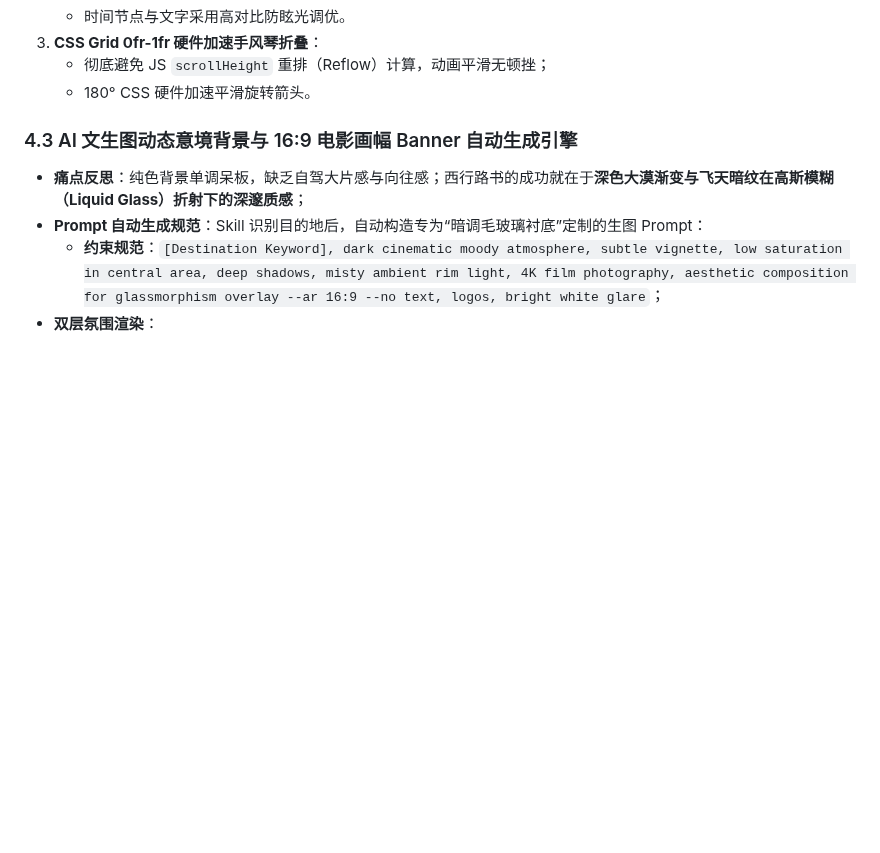
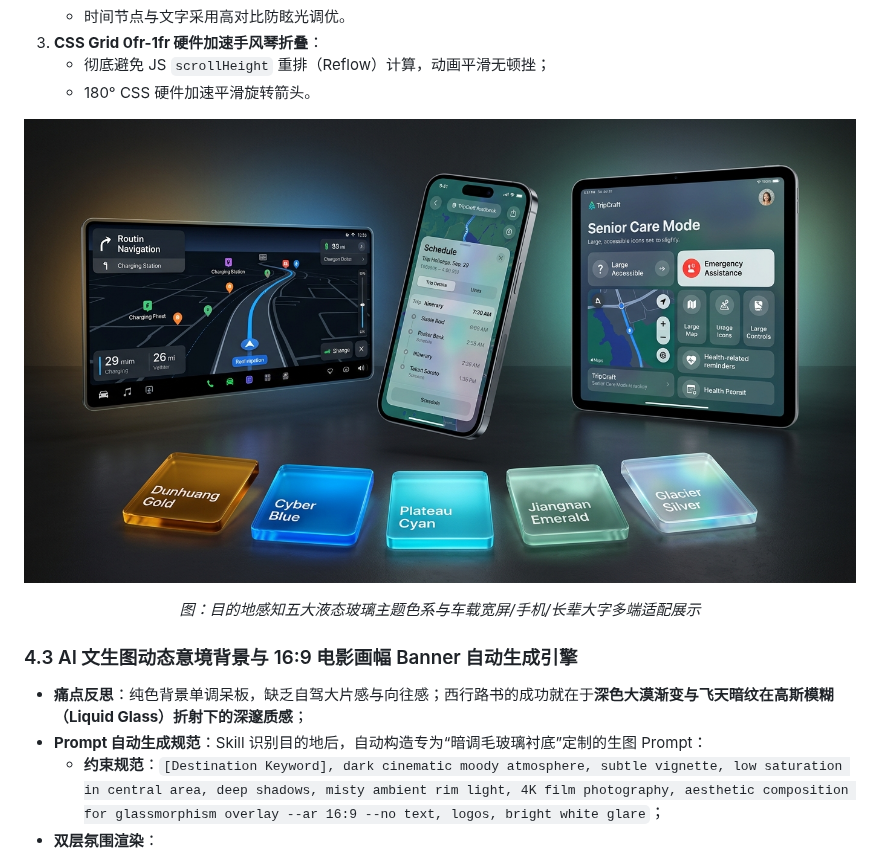
Before and after one commit to JohnMaxwell0123/TripCraft, a Markdown page: README.md, the part around one of its changes. Drawn GitHub-style; pictures changed too: docs/assets/tripcraft-glass-themes.jpg (added); blank space fills up the shorter version.

```diff
--- a/README.md
+++ b/README.md
@@ -371,6 +392,13 @@ flowchart TD
 3. **CSS Grid 0fr-1fr 硬件加速手风琴折叠**：
    - 彻底避免 JS `scrollHeight` 重排（Reflow）计算，动画平滑无顿挫；
    - 180° CSS 硬件加速平滑旋转箭头。
+
+<div align="center">
+
+![TripCraft 苹果液态玻璃五大主题与多端适配展示](docs/assets/tripcraft-glass-themes.jpg)
+
+*图：目的地感知五大液态玻璃主题色系与车载宽屏/手机/长辈大字多端适配展示*
+</div>
 
 ### 4.3 AI 文生图动态意境背景与 16:9 电影画幅 Banner 自动生成引擎
 * **痛点反思**：纯色背景单调呆板，缺乏自驾大片感与向往感；西行路书的成功就在于**深色大漠渐变与飞天暗纹在高斯模糊（Liquid Glass）折射下的深邃质感**；
```
Also changed, not shown: other parts of README.md (+34 -0 lines), docs/00-overview-and-glossary.md (+6 -0 lines), docs/README.md (+8 -2 lines), docs/assets/tripcraft-dual-flywheel.jpg (added), docs/assets/tripcraft-hero-banner.jpg (added), docs/assets/tripcraft-socratic-flow.jpg (added), docs/assets/tripcraft-system-arch.jpg (added).
